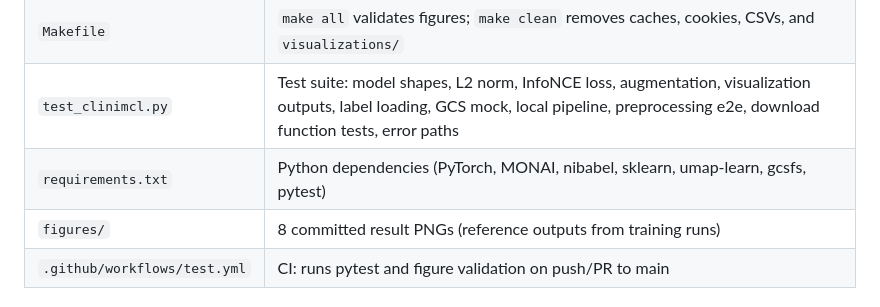
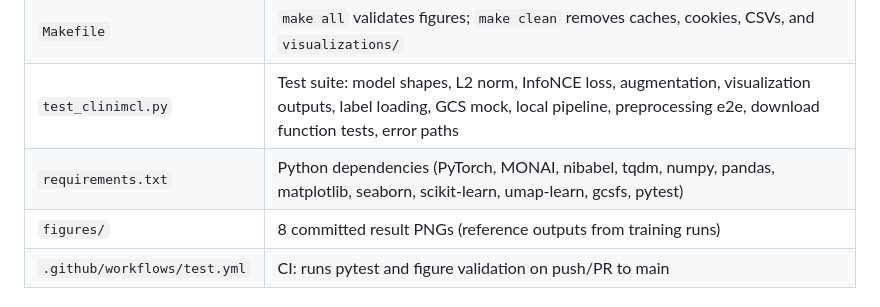
Before and after one commit to cadenroberts/ClinImCL, a Markdown page: README.md, the part around the change. Drawn GitHub-style.

Commit message:
sync 2026-03-25 21:31:52

```diff
--- a/README.md
+++ b/README.md
@@ -13,7 +13,7 @@ Contrastive learning pipeline for longitudinal 3D MRI representation learning on
 | `download.sh` | OASIS-3 MRI downloader (NITRC auth, parallel via tmux) |
 | `Makefile` | `make all` validates figures; `make clean` removes caches, cookies, CSVs, and `visualizations/` |
 | `test_clinimcl.py` | Test suite: model shapes, L2 norm, InfoNCE loss, augmentation, visualization outputs, label loading, GCS mock, local pipeline, preprocessing e2e, download function tests, error paths |
-| `requirements.txt` | Python dependencies (PyTorch, MONAI, nibabel, sklearn, umap-learn, gcsfs, pytest) |
+| `requirements.txt` | Python dependencies (PyTorch, MONAI, nibabel, tqdm, numpy, pandas, matplotlib, seaborn, scikit-learn, umap-learn, gcsfs, pytest) |
 | `figures/` | 8 committed result PNGs (reference outputs from training runs) |
 | `.github/workflows/test.yml` | CI: runs pytest and figure validation on push/PR to main |
 
```
